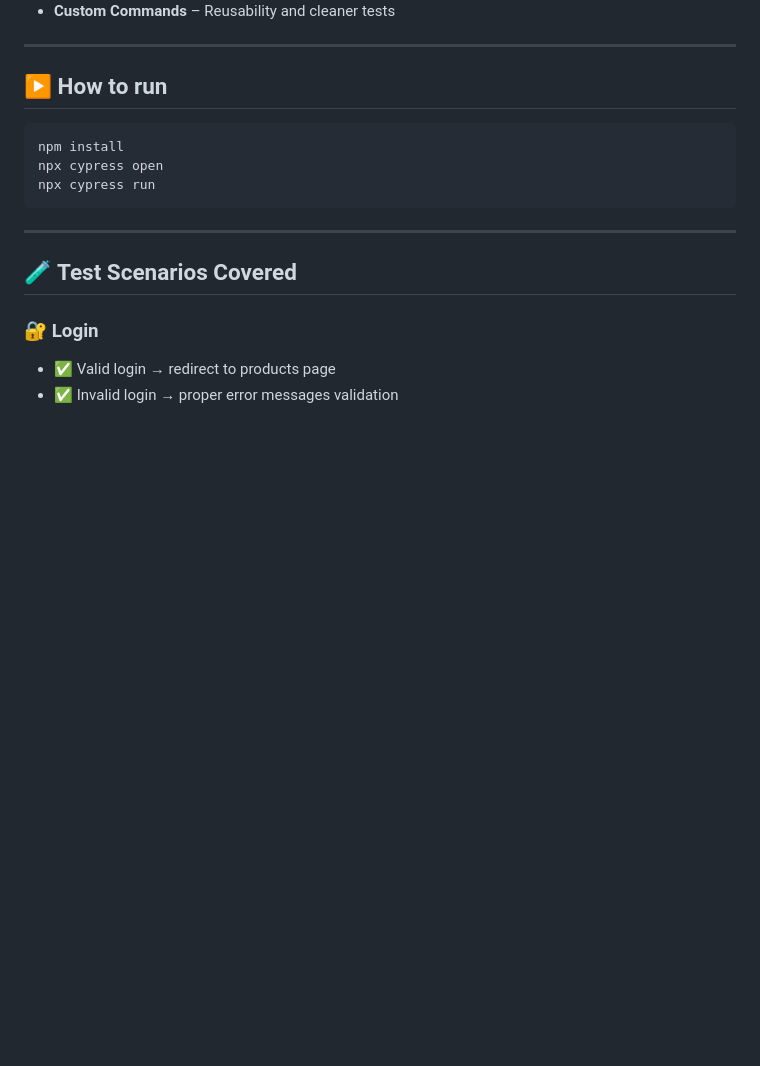
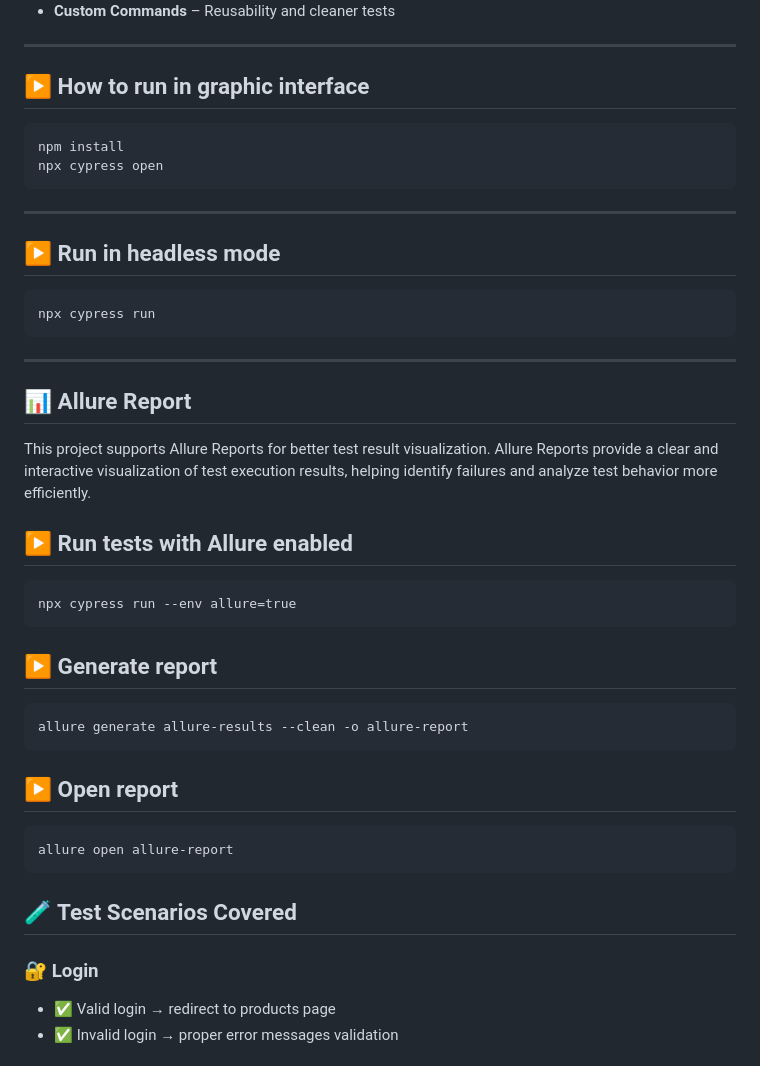
Before and after one commit to almeidas-tatiane/cypress, a Markdown page: README.md, the part around the change. Rendered like a GitHub page; blank space fills up the shorter version.

Commit message:
Enhance README with headless mode and Allure report info
Added instructions for running tests in headless mode and generating Allure reports.

````diff
--- a/README.md
+++ b/README.md
@@ -20,14 +20,37 @@ Although my primary expertise is in **Performance Testing**, this project demons
 * **Custom Commands** – Reusability and cleaner tests
 
 ---
-## ▶️ How to run
+## ▶️ How to run in graphic interface
 
 ```bash
 npm install
 npx cypress open
+```
+---
+## ▶️ Run in headless mode
+```bash
 npx cypress run
 ```
 ---
+## 📊 Allure Report
+
+This project supports Allure Reports for better test result visualization.
+Allure Reports provide a clear and interactive visualization of test execution results, helping identify failures and analyze test behavior more efficiently.
+
+## ▶️ Run tests with Allure enabled
+```
+npx cypress run --env allure=true
+```
+## ▶️ Generate report
+```
+allure generate allure-results --clean -o allure-report
+```
+## ▶️ Open report
+```
+allure open allure-report
+```
+
+
 
 ## 🧪 Test Scenarios Covered
 
````
